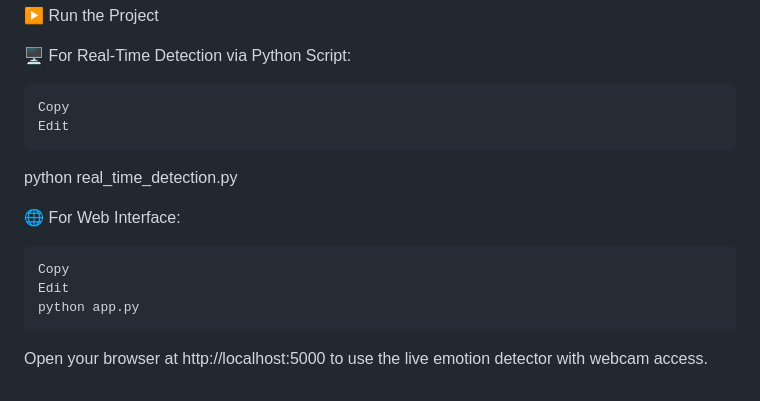
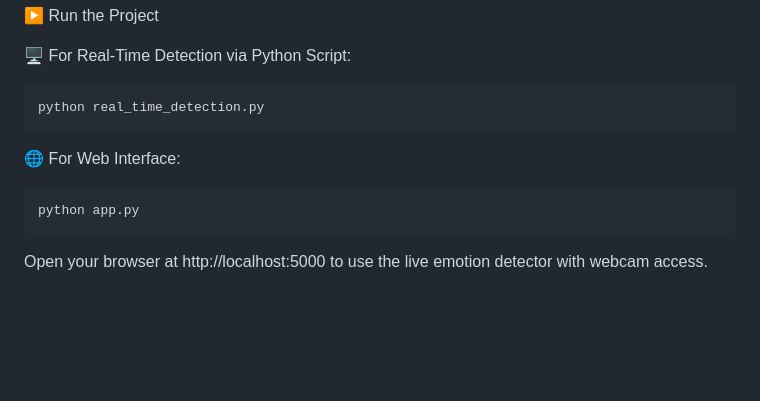
Before and after one commit to gautham-balaji/Emotion-Detection, a Markdown page: README.md, the part around the change. Rendered like a GitHub page; blank space fills up the shorter version.

````diff
--- a/README.md
+++ b/README.md
@@ -81,15 +81,10 @@ pip install -r requirements.txt
 
 🖥️ For Real-Time Detection via Python Script:
 ```bash
-Copy
-Edit
+python real_time_detection.py
 ```
-python real_time_detection.py
-
 🌐 For Web Interface:
 ```bash
-Copy
-Edit
 python app.py
 ```
 Open your browser at http://localhost:5000 to use the live emotion detector with webcam access.
````
